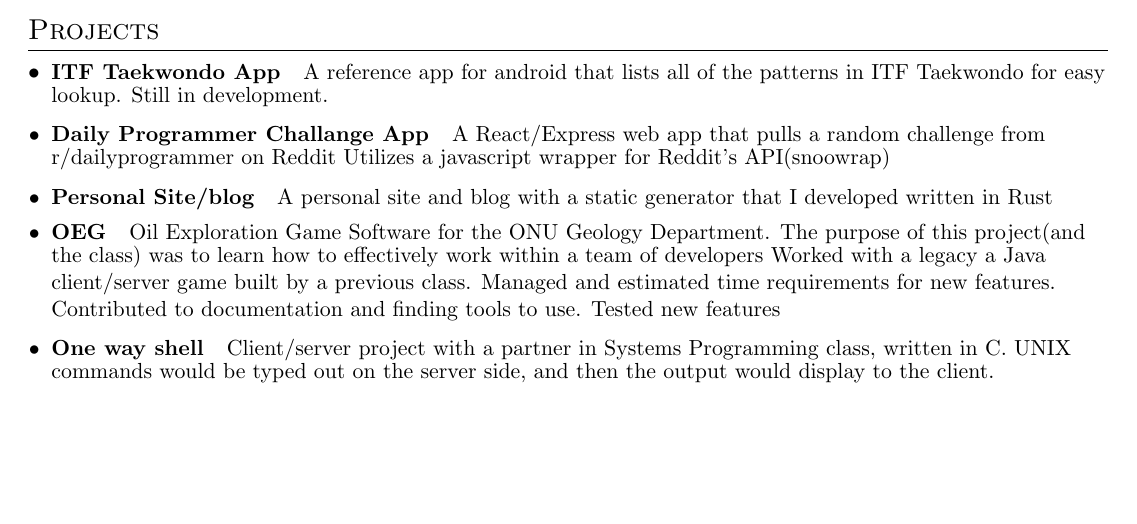
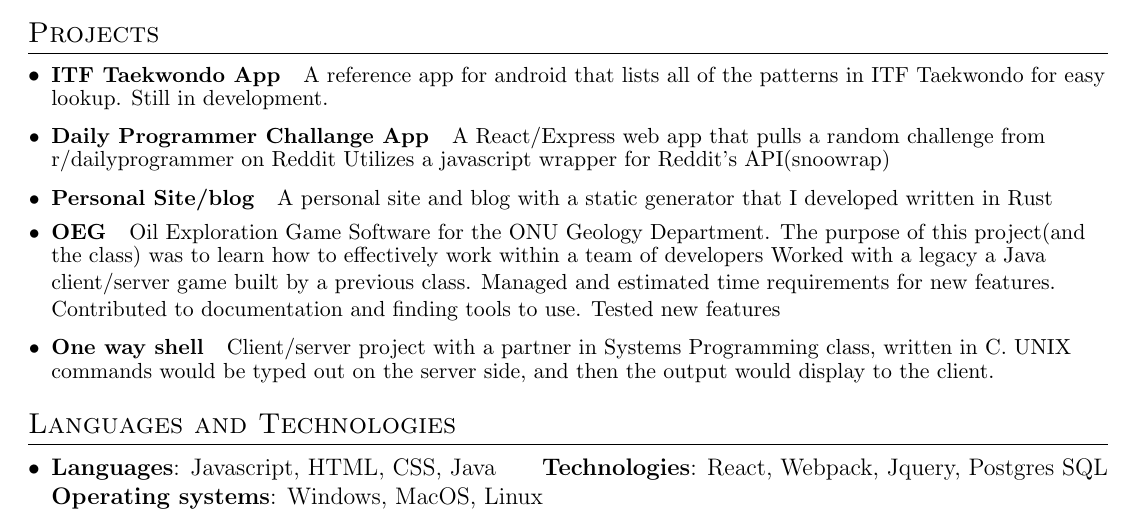
Before and after one commit to ajstrand/personal-site, a LaTeX CV (alex_strand_resume.tex): part of the page, cut so that both start at the same text, the shorter picture padded with empty space. Compiled offline with pdfLaTeX.

Commit message:
update files

```diff
--- a/alex_strand_resume.tex
+++ b/alex_strand_resume.tex
@@ -167,16 +167,17 @@ Managed and estimated time requirements for new features.
 
   \resumeSubHeadingListEnd
 
-%
+
 %--------PROGRAMMING SKILLS------------
-%\section{Programming Skills}
-%  \resumeSubHeadingListStart
-%    \item{
-%      \textbf{Languages}{: Javascript, HTML, CSS, Java}
-%      \hfill
-%      \textbf{Technologies}{: React, Webpack}
-%    }
-%  \resumeSubHeadingListEnd
+\section{Languages and Technologies}
+ \resumeSubHeadingListStart
+ \item{
+ \textbf{Languages}{: Javascript, HTML, CSS, Java}
+ \hfill
+\textbf{Technologies}{: React, Webpack, Jquery, Postgres SQL}
+\textbf{Operating systems}{: Windows, MacOS, Linux}
+}
+ \resumeSubHeadingListEnd
 
 
 %-------------------------------------------
```
Also changed, not shown: alex_strand_resume.pdf.
